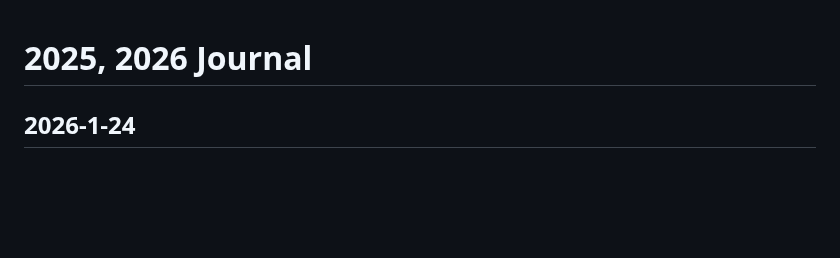
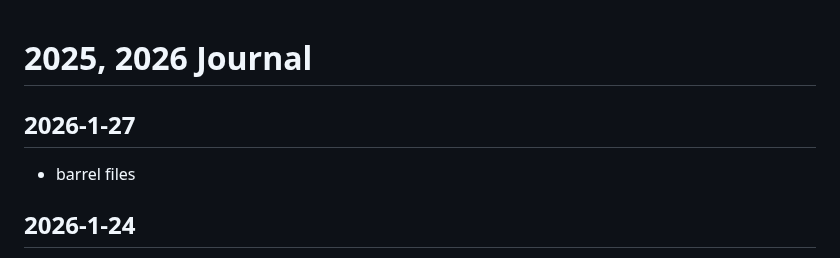
Before and after one commit to callmelazarus/tech-learning-journey, a Markdown page: journal/journal.md, the part around the change. Drawn GitHub-style; blank space fills up the shorter version.

Commit message:
barrel files

```diff
--- a/journal/journal.md
+++ b/journal/journal.md
@@ -1,4 +1,7 @@
 # 2025, 2026 Journal
+
+## 2026-1-27
+- barrel files
 
 ## 2026-1-24
 - Select component
```
Also changed, not shown: 1 other file.
